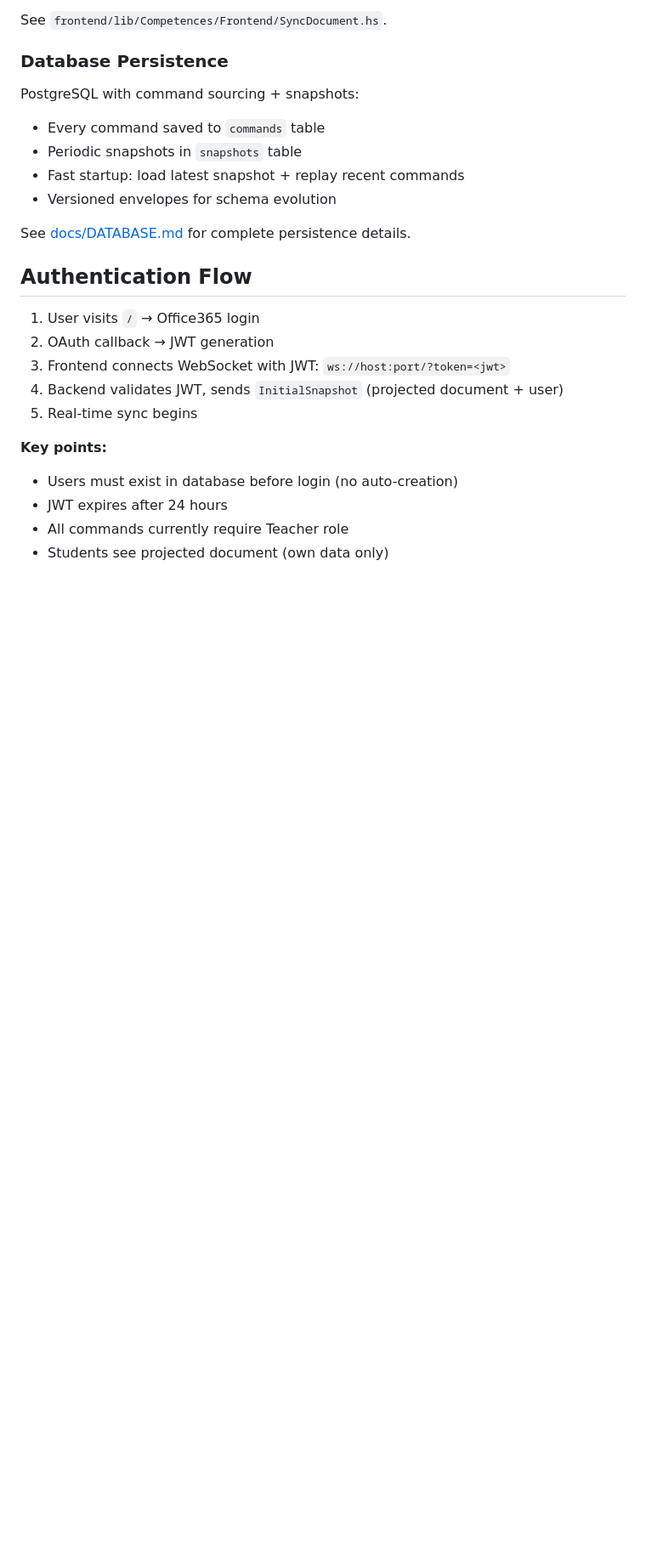
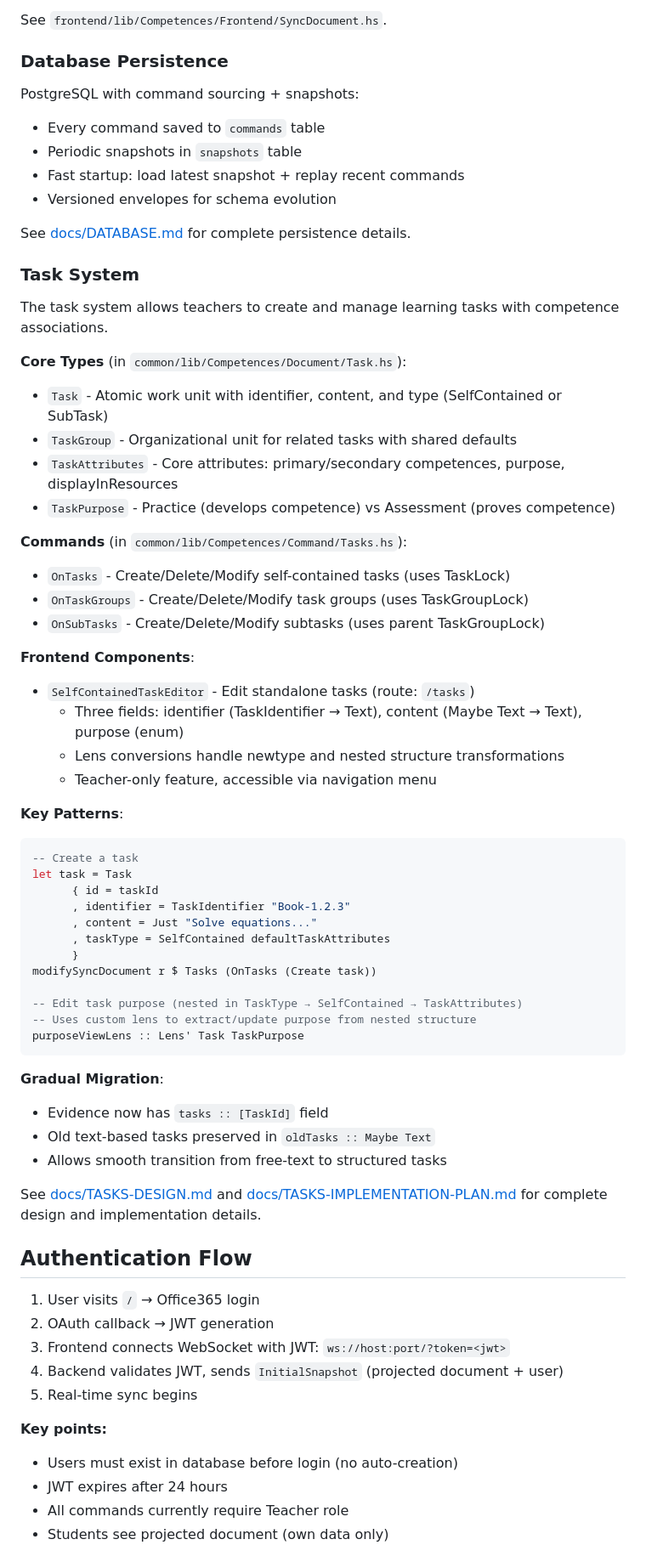
Before and after one commit to marmay/competences, a Markdown page: CLAUDE.md, the part around the change. Shown: that part at 85% size. Drawn GitHub-style; blank space fills up the shorter version.

Commit message:
Update documentation

````diff
--- a/CLAUDE.md
+++ b/CLAUDE.md
@@ -191,6 +191,50 @@ PostgreSQL with command sourcing + snapshots:
 
 See [docs/DATABASE.md](docs/DATABASE.md) for complete persistence details.
 
+### Task System
+
+The task system allows teachers to create and manage learning tasks with competence associations.
+
+**Core Types** (in `common/lib/Competences/Document/Task.hs`):
+- `Task` - Atomic work unit with identifier, content, and type (SelfContained or SubTask)
+- `TaskGroup` - Organizational unit for related tasks with shared defaults
+- `TaskAttributes` - Core attributes: primary/secondary competences, purpose, displayInResources
+- `TaskPurpose` - Practice (develops competence) vs Assessment (proves competence)
+
+**Commands** (in `common/lib/Competences/Command/Tasks.hs`):
+- `OnTasks` - Create/Delete/Modify self-contained tasks (uses TaskLock)
+- `OnTaskGroups` - Create/Delete/Modify task groups (uses TaskGroupLock)
+- `OnSubTasks` - Create/Delete/Modify subtasks (uses parent TaskGroupLock)
+
+**Frontend Components**:
+- `SelfContainedTaskEditor` - Edit standalone tasks (route: `/tasks`)
+  - Three fields: identifier (TaskIdentifier → Text), content (Maybe Text → Text), purpose (enum)
+  - Lens conversions handle newtype and nested structure transformations
+  - Teacher-only feature, accessible via navigation menu
+
+**Key Patterns**:
+```haskell
+-- Create a task
+let task = Task
+      { id = taskId
+      , identifier = TaskIdentifier "Book-1.2.3"
+      , content = Just "Solve equations..."
+      , taskType = SelfContained defaultTaskAttributes
+      }
+modifySyncDocument r $ Tasks (OnTasks (Create task))
+
+-- Edit task purpose (nested in TaskType → SelfContained → TaskAttributes)
+-- Uses custom lens to extract/update purpose from nested structure
+purposeViewLens :: Lens' Task TaskPurpose
+```
+
+**Gradual Migration**:
+- Evidence now has `tasks :: [TaskId]` field
+- Old text-based tasks preserved in `oldTasks :: Maybe Text`
+- Allows smooth transition from free-text to structured tasks
+
+See [docs/TASKS-DESIGN.md](docs/TASKS-DESIGN.md) and [docs/TASKS-IMPLEMENTATION-PLAN.md](docs/TASKS-IMPLEMENTATION-PLAN.md) for complete design and implementation details.
+
 ## Authentication Flow
 
 1. User visits `/` → Office365 login
````
Also changed, not shown: docs/TASKS-IMPLEMENTATION-PLAN.md (added, +293 -0 lines).
